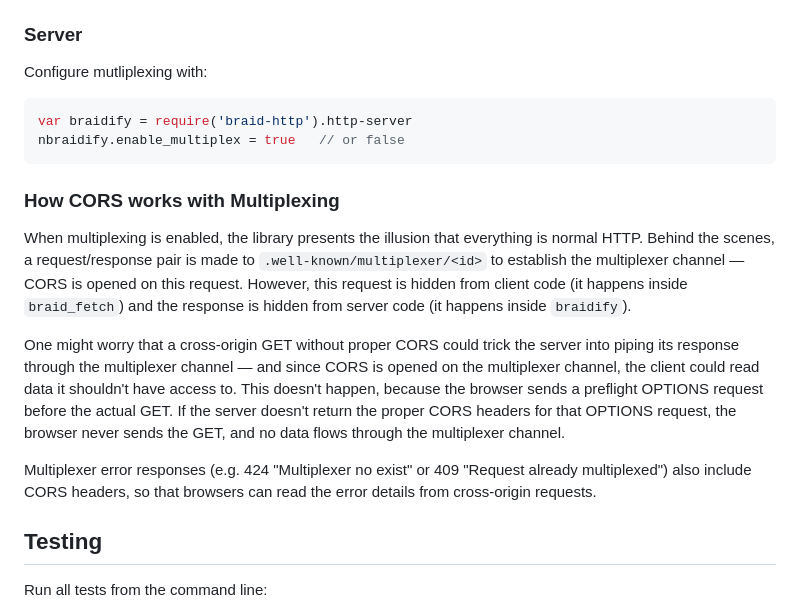
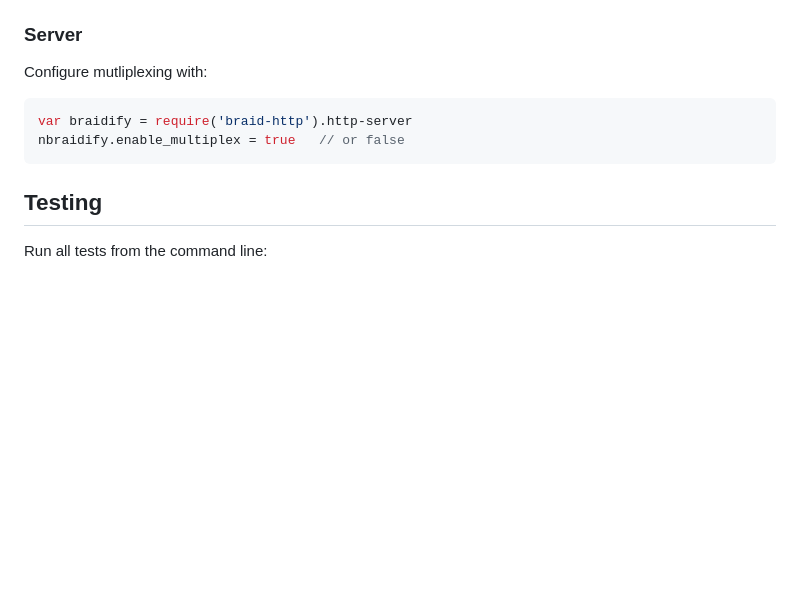
Before and after one commit to braid-org/braid-http, a Markdown page: README.md, the part around the change. Rendered like a GitHub page; blank space fills up the shorter version.

Commit message:
Remove inappropriate CORS description from readme.

````diff
--- a/README.md
+++ b/README.md
@@ -385,27 +385,6 @@ var braidify = require('braid-http').http-server
 nbraidify.enable_multiplex = true   // or false
 ```
 
-### How CORS works with Multiplexing
-
-When multiplexing is enabled, the library presents the illusion that
-everything is normal HTTP.  Behind the scenes, a request/response pair is
-made to `.well-known/multiplexer/<id>` to establish the multiplexer
-channel — CORS is opened on this request.  However, this request is hidden
-from client code (it happens inside `braid_fetch`) and the response is
-hidden from server code (it happens inside `braidify`).
-
-One might worry that a cross-origin GET without proper CORS could trick the
-server into piping its response through the multiplexer channel — and since
-CORS is opened on the multiplexer channel, the client could read data it
-shouldn't have access to.  This doesn't happen, because the browser sends a
-preflight OPTIONS request before the actual GET.  If the server doesn't
-return the proper CORS headers for that OPTIONS request, the browser never
-sends the GET, and no data flows through the multiplexer channel.
-
-Multiplexer error responses (e.g. 424 "Multiplexer no exist" or 409
-"Request already multiplexed") also include CORS headers, so that browsers
-can read the error details from cross-origin requests.
-
 ## Testing
 
 Run all tests from the command line:
````
